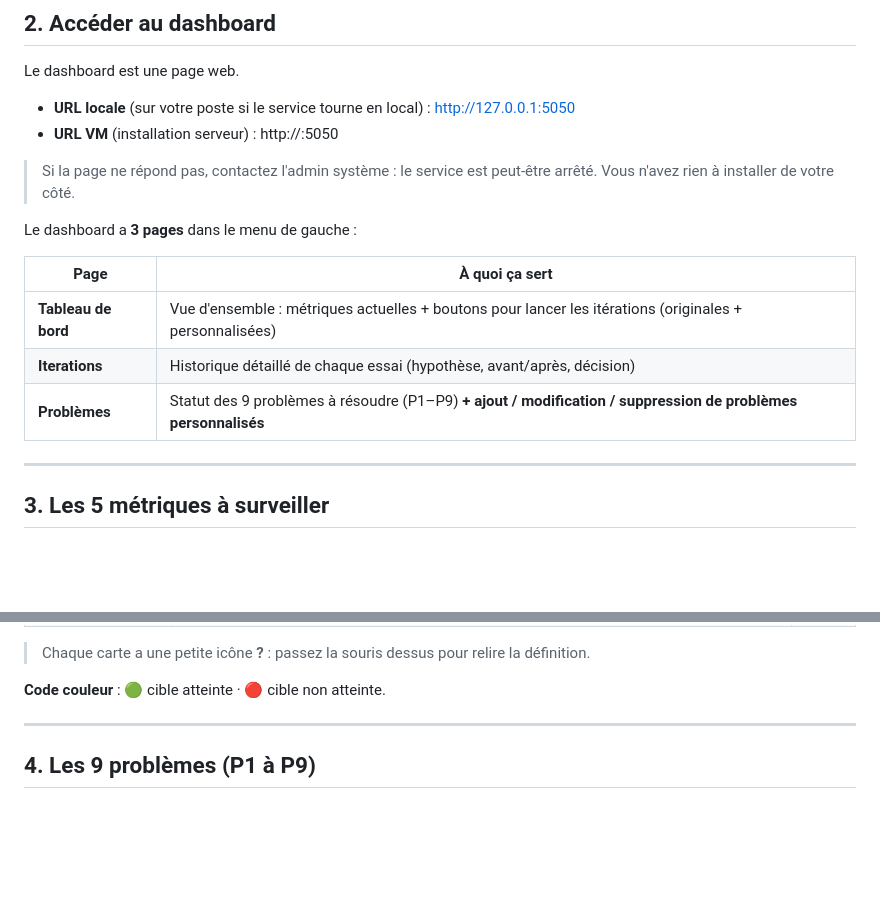
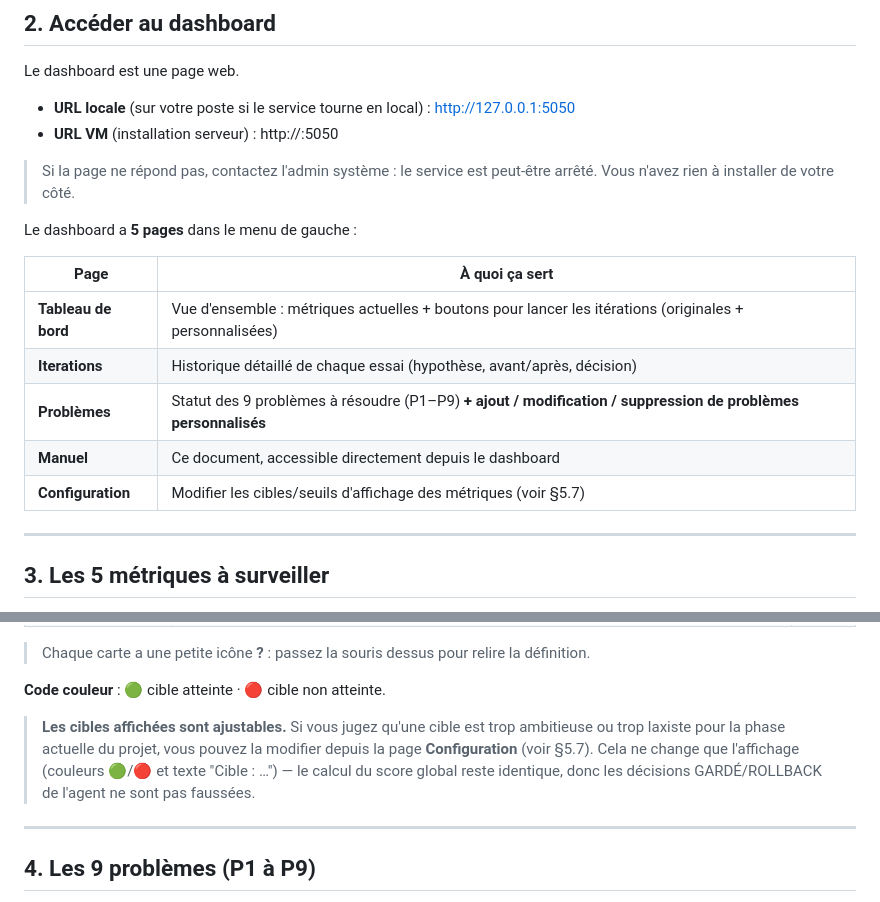
Before and after one commit to Hellopro-fr/agent-optim-scoring, a Markdown page: MANUEL_UTILISATEUR.md, 2 parts joined by grey strips. GitHub-like rendering; blank space fills up the shorter version.

```diff
--- a/MANUEL_UTILISATEUR.md
+++ b/MANUEL_UTILISATEUR.md
@@ -30,13 +30,15 @@ Le dashboard est une page web.
 
 > Si la page ne répond pas, contactez l'admin système : le service est peut-être arrêté. Vous n'avez rien à installer de votre côté.
 
-Le dashboard a **3 pages** dans le menu de gauche :
+Le dashboard a **5 pages** dans le menu de gauche :
 
 | Page | À quoi ça sert |
 |---|---|
 | **Tableau de bord** | Vue d'ensemble : métriques actuelles + boutons pour lancer les itérations (originales + personnalisées) |
 | **Iterations** | Historique détaillé de chaque essai (hypothèse, avant/après, décision) |
 | **Problèmes** | Statut des 9 problèmes à résoudre (P1–P9) **+ ajout / modification / suppression de problèmes personnalisés** |
+| **Manuel** | Ce document, accessible directement depuis le dashboard |
+| **Configuration** | Modifier les cibles/seuils d'affichage des métriques (voir §5.7) |
 
 ---
 
@@ -56,6 +58,8 @@ Ces 5 indicateurs mesurent la **qualité de la sélection produits**. Ils sont a
 > Chaque carte a une petite icône **?** : passez la souris dessus pour relire la définition.
 
 **Code couleur** : 🟢 cible atteinte · 🔴 cible non atteinte.
+
+> **Les cibles affichées sont ajustables.** Si vous jugez qu'une cible est trop ambitieuse ou trop laxiste pour la phase actuelle du projet, vous pouvez la modifier depuis la page **Configuration** (voir §5.7). Cela ne change que l'affichage (couleurs 🟢/🔴 et texte "Cible : …") — le calcul du score global reste identique, donc les décisions GARDÉ/ROLLBACK de l'agent ne sont pas faussées.
 
 ---
 
```
Also changed, not shown: other parts of MANUEL_UTILISATEUR.md (+30 -2 lines).
